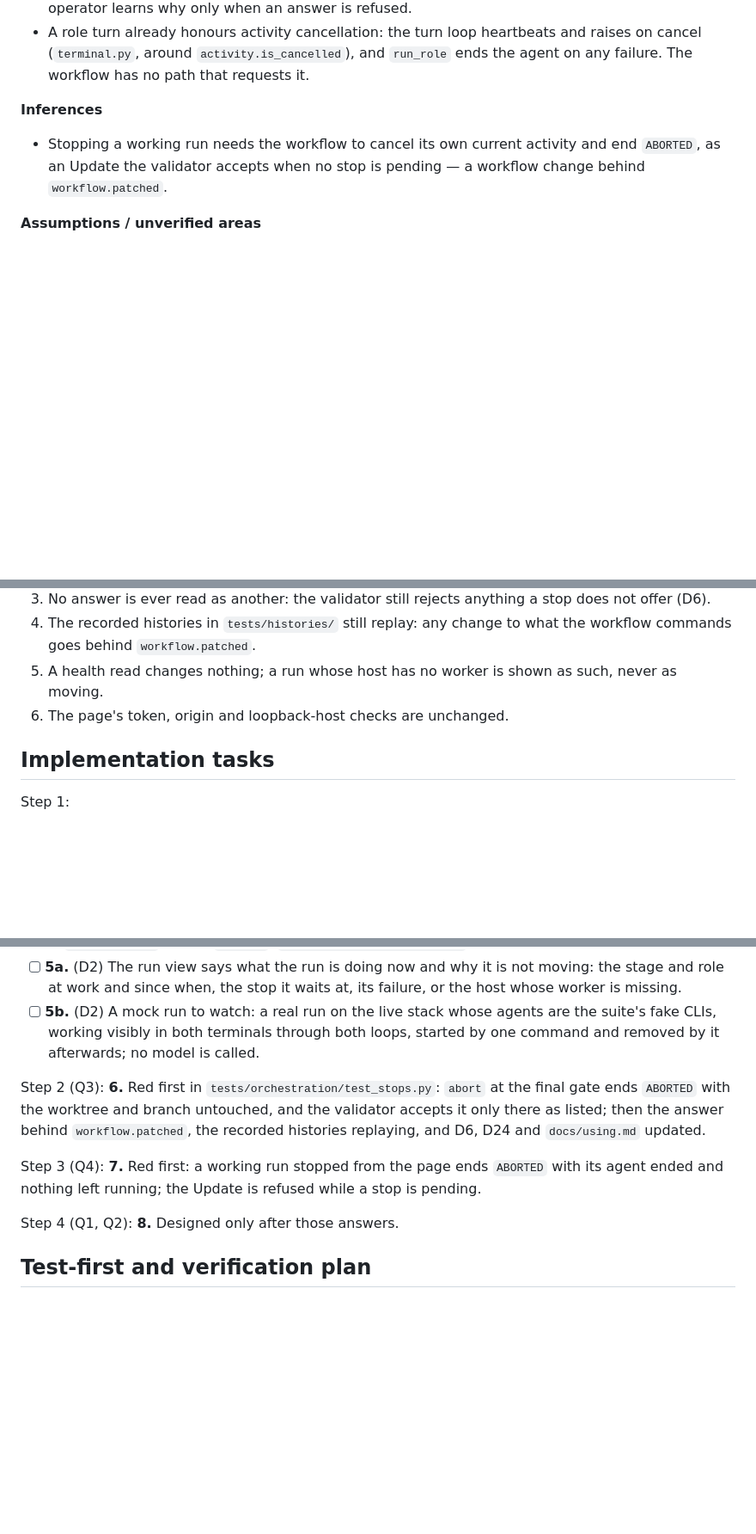
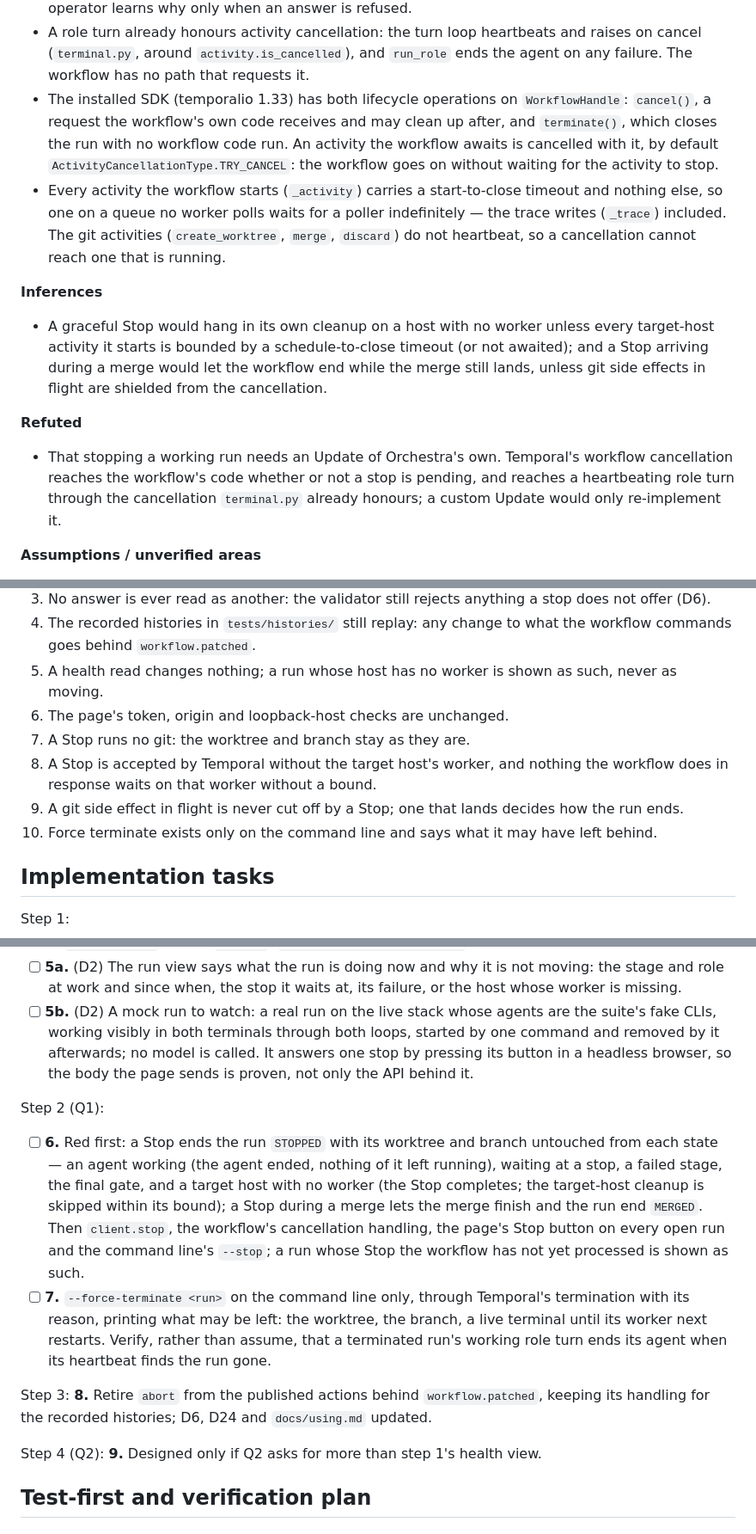
Before and after one commit to 6r0m/orchestra, a Markdown page: todo/2026-09-21_1237-workbench-controls.md, 3 parts joined by grey strips. Shown at 86% size. GitHub-like rendering; blank space fills up the shorter version.

```diff
--- a/todo/2026-09-21_1237-workbench-controls.md
+++ b/todo/2026-09-21_1237-workbench-controls.md
@@ -114,12 +114,27 @@ and stopping one — delivered in small steps, each proven before the next.
 - A role turn already honours activity cancellation: the turn loop heartbeats and raises on cancel
   (`terminal.py`, around `activity.is_cancelled`), and `run_role` ends the agent on any failure.
   The workflow has no path that requests it.
+- The installed SDK (temporalio 1.33) has both lifecycle operations on `WorkflowHandle`: `cancel()`,
+  a request the workflow's own code receives and may clean up after, and `terminate()`, which closes
+  the run with no workflow code run. An activity the workflow awaits is cancelled with it, by default
+  `ActivityCancellationType.TRY_CANCEL`: the workflow goes on without waiting for the activity to stop.
+- Every activity the workflow starts (`_activity`) carries a start-to-close timeout and nothing else,
+  so one on a queue no worker polls waits for a poller indefinitely — the trace writes (`_trace`)
+  included. The git activities (`create_worktree`, `merge`, `discard`) do not heartbeat, so a
+  cancellation cannot reach one that is running.
 
 **Inferences**
 
-- Stopping a working run needs the workflow to cancel its own current activity and end `ABORTED`, as
-  an Update the validator accepts when no stop is pending — a workflow change behind
-  `workflow.patched`.
+- A graceful Stop would hang in its own cleanup on a host with no worker unless every target-host
+  activity it starts is bounded by a schedule-to-close timeout (or not awaited); and a Stop arriving
+  during a merge would let the workflow end while the merge still lands, unless git side effects in
+  flight are shielded from the cancellation.
+
+**Refuted**
+
+- That stopping a working run needs an Update of Orchestra's own. Temporal's workflow cancellation
+  reaches the workflow's code whether or not a stop is pending, and reaches a heartbeating role turn
+  through the cancellation `terminal.py` already honours; a custom Update would only re-implement it.
 
 **Assumptions / unverified areas**
 
@@ -193,6 +222,11 @@ answers allow.
    commands goes behind `workflow.patched`.
 5. A health read changes nothing; a run whose host has no worker is shown as such, never as moving.
 6. The page's token, origin and loopback-host checks are unchanged.
+7. A Stop runs no git: the worktree and branch stay as they are.
+8. A Stop is accepted by Temporal without the target host's worker, and nothing the workflow does in
+   response waits on that worker without a bound.
+9. A git side effect in flight is never cut off by a Stop; one that lands decides how the run ends.
+10. Force terminate exists only on the command line and says what it may have left behind.
 
 ## Implementation tasks
 
@@ -218,17 +252,27 @@ Step 1:
       is missing.
 - [ ] **5b.** (D2) A mock run to watch: a real run on the live stack whose agents are the suite's fake
       CLIs, working visibly in both terminals through both loops, started by one command and
-      removed by it afterwards; no model is called.
+      removed by it afterwards; no model is called. It answers one stop by pressing its button in a
+      headless browser, so the body the page sends is proven, not only the API behind it.
 
-Step 2 (Q3): **6.** Red first in `tests/orchestration/test_stops.py`: `abort` at the final gate
-ends `ABORTED` with the worktree and branch untouched, and the validator accepts it only there as
-listed; then the answer behind `workflow.patched`, the recorded histories replaying, and D6, D24 and
-`docs/using.md` updated.
+Step 2 (Q1):
 
-Step 3 (Q4): **7.** Red first: a working run stopped from the page ends `ABORTED` with its agent ended
-and nothing left running; the Update is refused while a stop is pending.
+- [ ] **6.** Red first: a Stop ends the run `STOPPED` with its worktree and branch untouched from each
+      state — an agent working (the agent ended, nothing of it left running), waiting at a stop, a
+      failed stage, the final gate, and a target host with no worker (the Stop completes; the
+      target-host cleanup is skipped within its bound); a Stop during a merge lets the merge finish
+      and the run end `MERGED`. Then `client.stop`, the workflow's cancellation handling, the page's
+      Stop button on every open run and the command line's `--stop`; a run whose Stop the workflow
+      has not yet processed is shown as such.
+- [ ] **7.** `--force-terminate <run>` on the command line only, through Temporal's termination with
+      its reason, printing what may be left: the worktree, the branch, a live terminal until its
+      worker next restarts. Verify, rather than assume, that a terminated run's working role turn
+      ends its agent when its heartbeat finds the run gone.
 
-Step 4 (Q1, Q2): **8.** Designed only after those answers.
+Step 3: **8.** Retire `abort` from the published actions behind `workflow.patched`, keeping its
+handling for the recorded histories; D6, D24 and `docs/using.md` updated.
+
+Step 4 (Q2): **9.** Designed only if Q2 asks for more than step 1's health view.
 
 ## Test-first and verification plan
 
```
Also changed, not shown: other parts of todo/2026-09-21_1237-workbench-controls.md (+54 -21 lines).
